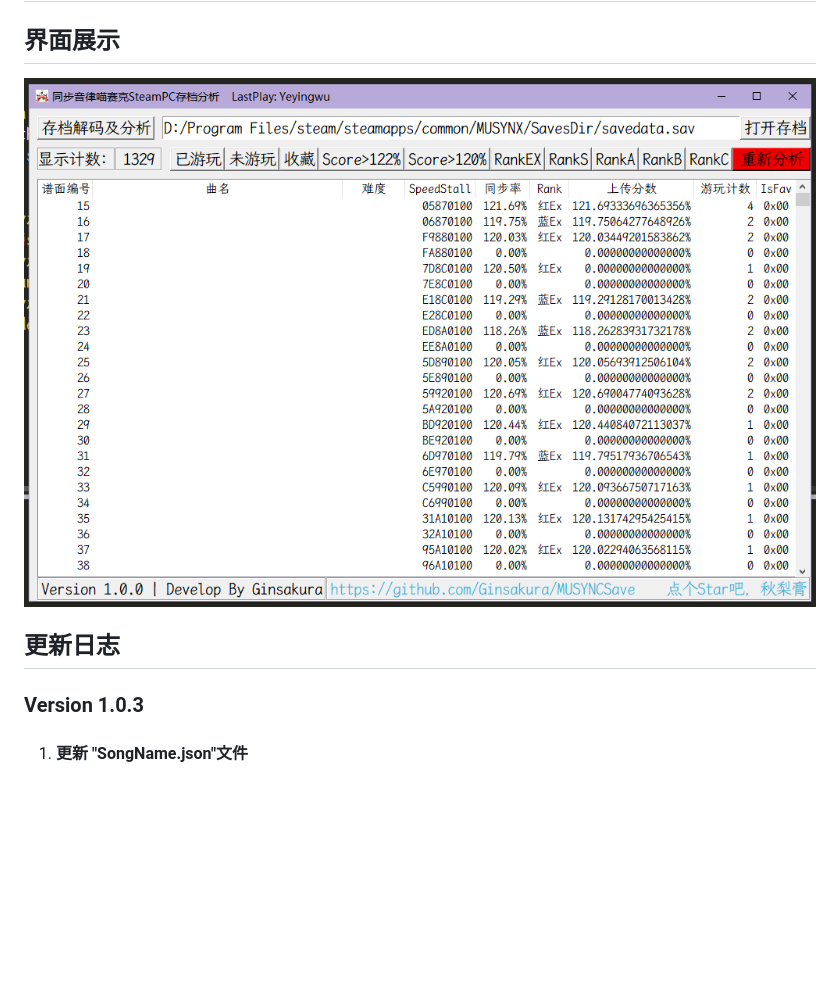
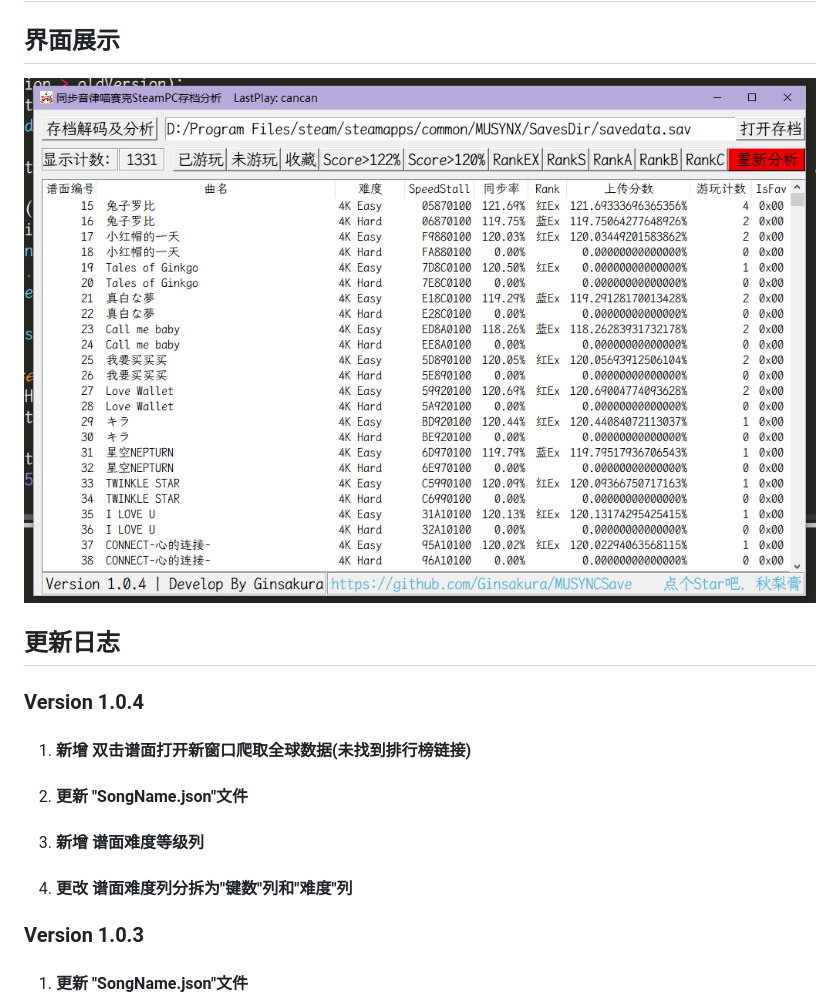
Before and after one commit to Ginsakura/MUSYNXSave, a Markdown page: README.md, the part around the change. GitHub-like rendering; pictures changed too: ReadmeResources/main1.png; blank space fills up the shorter version.

```diff
--- a/README.md
+++ b/README.md
@@ -4,6 +4,12 @@
 ![主页面](./ReadmeResources/main1.png "主页面")
 
 ## 更新日志
+### Version 1.0.4
+1. #### 新增 双击谱面打开新窗口爬取全球数据(未找到排行榜链接)
+2. #### 更新 "SongName.json"文件
+3. #### 新增 谱面难度等级列
+3. #### 更改 谱面难度列分拆为"键数"列和"难度"列
+
 ### Version 1.0.3
 1. #### 更新 "SongName.json"文件
 2. #### 新增 启动状态指示Label
```
Also changed, not shown: 3 other files.
